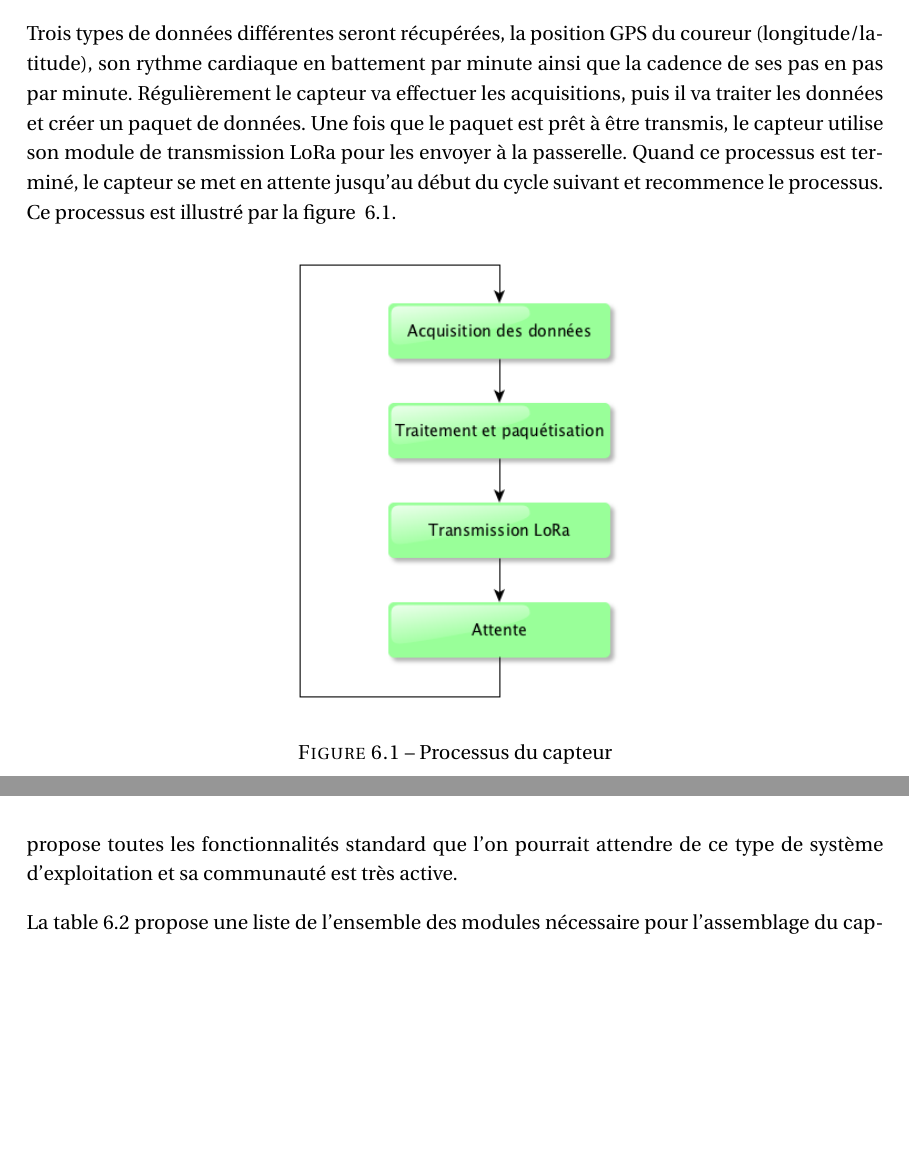
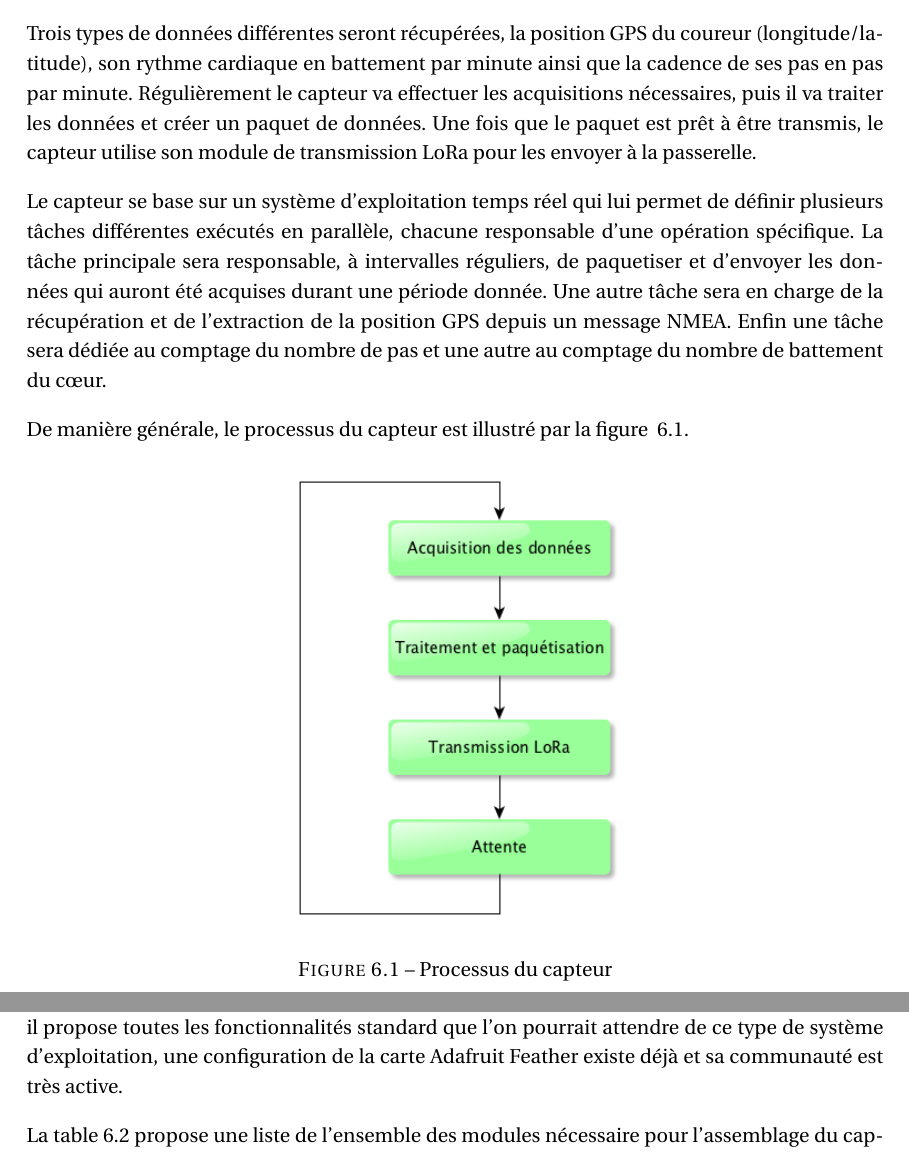
Before and after one commit to leodido99/TravailBachelor, a LaTeX book (documents/pre_etude/LaTeX/TB_Bise_Leonard_PreEtude.tex, which reads documents/pre_etude/LaTeX/chapters/desc_capteur.tex): two parts of pages 16 and 22 of 42 before the commit and two parts of pages 16 and 21 of 42 after it, joined at a grey line, cut so that both start at the same text, the shorter picture padded with empty space. Compiled offline with pdfLaTeX.

Commit message:
Revert "Auto stash before merge of "master" and "origin/CleanUp""
This reverts commit bcc89bad27344adb145dc2769b3f29ba3f6b1b7a.

```diff
--- a/documents/pre_etude/LaTeX/chapters/desc_capteur.tex
+++ b/documents/pre_etude/LaTeX/chapters/desc_capteur.tex
@@ -2,7 +2,11 @@
 
 Les informations relatives aux sportifs sont acquises par le biais du capteur. Il sera composé d’un assemblage de différents éléments déjà existants dans le commerce. On veillera à minimiser au maximum son poids ainsi que sa taille pour éviter de gêner le sportif durant sa course. Une fois assemblé, il sera placé dans une boîte étanche qui disposera d’un bracelet élastique ce qui permettra à l’athlète de le porter facilement. Enfin il doit également disposer de sa propre source d’énergie sous la forme d’une batterie, celle-ci doit lui conférer une autonomie assez grande pour pouvoir fonctionner durant l’entièreté d’une course.
 
-Trois types de données différentes seront récupérées, la position GPS du coureur (longitude/latitude), son rythme cardiaque en battement par minute ainsi que la cadence de ses pas en pas par minute. Régulièrement le capteur va effectuer les acquisitions, puis il va traiter les données et créer un paquet de données. Une fois que le paquet est prêt à être transmis, le capteur utilise son module de transmission LoRa pour les envoyer à la passerelle. Quand ce processus est terminé, le capteur se met en attente jusqu’au début du cycle suivant et recommence le processus. Ce processus est illustré par la figure ~\ref{fig:proc_capteur}.
+Trois types de données différentes seront récupérées, la position GPS du coureur (longitude/latitude), son rythme cardiaque en battement par minute ainsi que la cadence de ses pas en pas par minute. Régulièrement le capteur va effectuer les acquisitions nécessaires, puis il va traiter les données et créer un paquet de données. Une fois que le paquet est prêt à être transmis, le capteur utilise son module de transmission LoRa pour les envoyer à la passerelle.
+
+Le capteur se base sur un système d'exploitation temps réel qui lui permet de définir plusieurs tâches différentes exécutés en parallèle, chacune responsable d'une opération spécifique. La tâche principale sera responsable, à intervalles réguliers, de paquetiser et d'envoyer les données qui auront été acquises durant une période donnée. Une autre tâche sera en charge de la récupération et de l'extraction de la position GPS depuis un message NMEA. Enfin une tâche sera dédiée au comptage du nombre de pas et une autre au comptage du nombre de battement du cœur.
+
+De manière générale, le processus du capteur est illustré par la figure ~\ref{fig:proc_capteur}.
 
 \begin{figure}[htb]
 \centering
@@ -149,7 +153,7 @@
 \label{fig:ada_featherwing_gps}
 \end{figure}
 
-En ce qui concerne la partie logiciel, quelques systèmes d’exploitation temps réel existe pour ce type de processeur ARM. Pour ce développement l’utilisation de Zephyr sera privilégiée, il propose toutes les fonctionnalités standard que l’on pourrait attendre de ce type de système d’exploitation et sa communauté est très active.
+En ce qui concerne la partie logiciel, quelques systèmes d’exploitation temps réel existe pour ce type de processeur ARM. Pour ce développement l’utilisation de Zephyr sera privilégiée car il propose toutes les fonctionnalités standard que l’on pourrait attendre de ce type de système d’exploitation, une configuration de la carte Adafruit Feather existe déjà et sa communauté est très active.
 
 La table~\ref{tab:ada_feather_liste} propose une liste de l'ensemble des modules nécessaire pour l'assemblage du capteur.
 
```
Also changed, not shown: documents/pre_etude/LaTeX/chapters/desc_capteur.tex (6 more changed lines).
